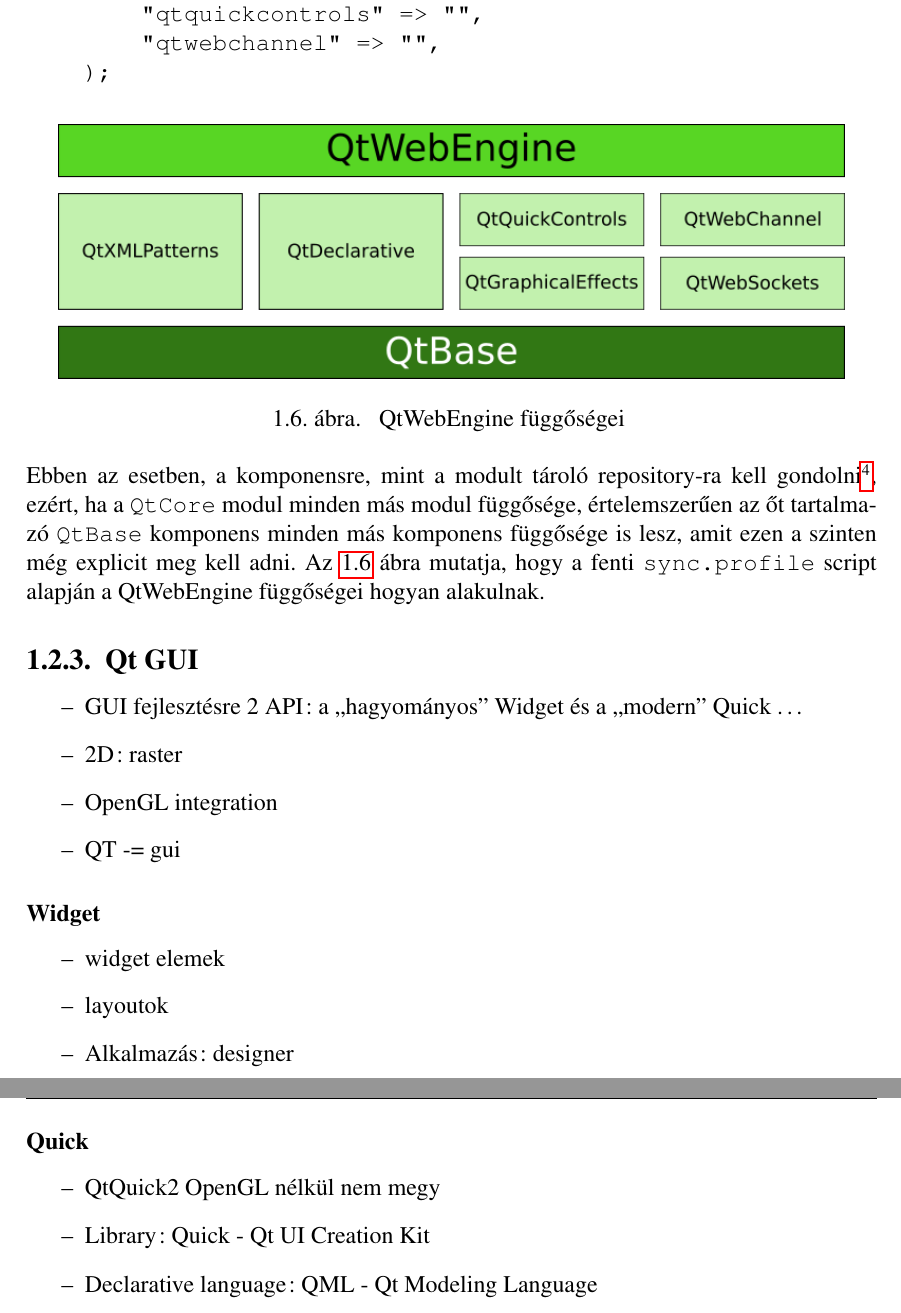
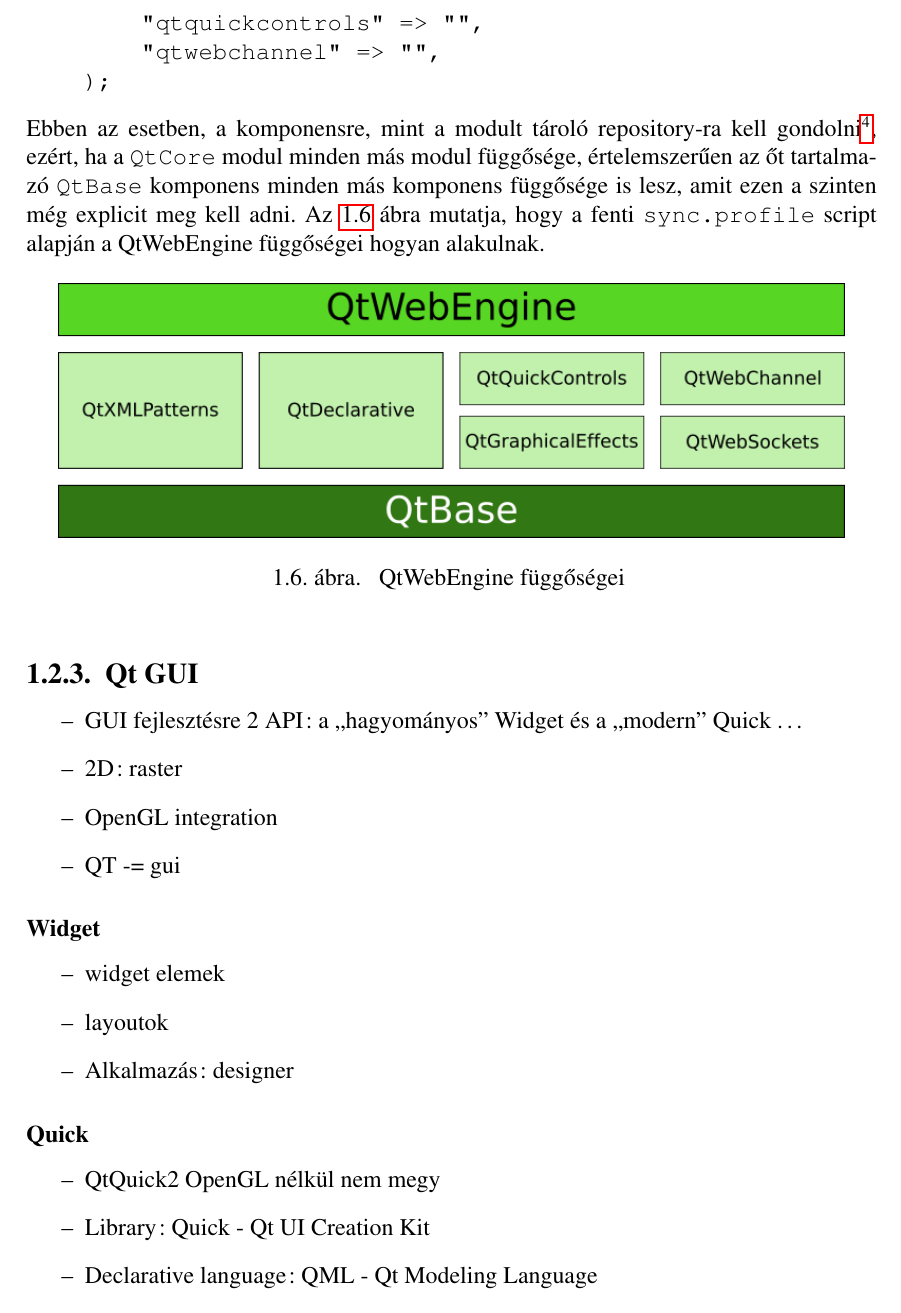
Before and after one commit to stampho/diplomamunka, a LaTeX thesis (diplomamunka.tex): two parts of pages 17 and 18 of 36 before the commit and part of page 17 of 36 after it, the two joined at a grey line, cut so that both start at the same text. Compiled offline with pdfLaTeX.

Commit message:
Fix footnote style

```diff
--- a/diplomamunka.tex
+++ b/diplomamunka.tex
@@ -13,6 +13,8 @@
 
 \usepackage{graphicx}
 \graphicspath{{figures/}}
+
+\usepackage[bottom,hang,flushmargin]{footmisc}
 
 \usepackage{enumitem}
 \usepackage{fancyhdr}
@@ -699,15 +701,6 @@ a komponensek közötti függőséget külön jelezni kell. Erre a ``felhasznál
     );
 \end{verbatim}
 
-\begin{figure}[h]
-    \centering
-    \includegraphics[scale=.66]{qtwebengine-dependencies}
-    \caption{
-        \label{fig:qtwebengine-dependencies}
-        QtWebEngine függőségei
-    }
-\end{figure}
-
 \noindent
 Ebben az esetben, a komponensre, mint a modult tároló repository-ra kell
 gondolni\footnote{Tovább bonyolítja a helyzetet, hogy sok esetben a komponenseket is
@@ -718,6 +711,14 @@ még explicit meg kell adni.
 Az \ref{fig:qtwebengine-dependencies} ábra mutatja, hogy a fenti \texttt{sync.profile} script
 alapján a QtWebEngine függőségei hogyan alakulnak.
 
+\begin{figure}[h]
+    \centering
+    \includegraphics[scale=.66]{qtwebengine-dependencies}
+    \caption{
+        \label{fig:qtwebengine-dependencies}
+        QtWebEngine függőségei
+    }
+\end{figure}
 
 \subsection{Qt GUI}
 \label{sec:qt-gui}
```
